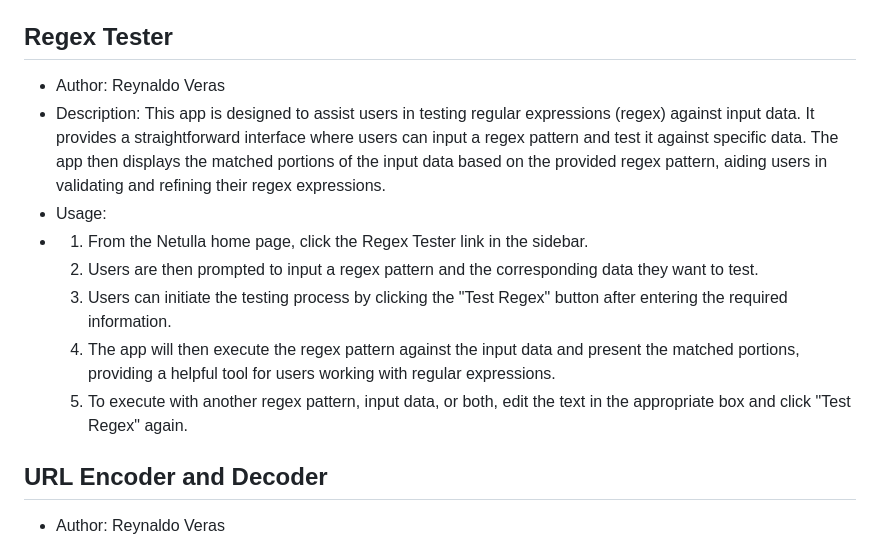
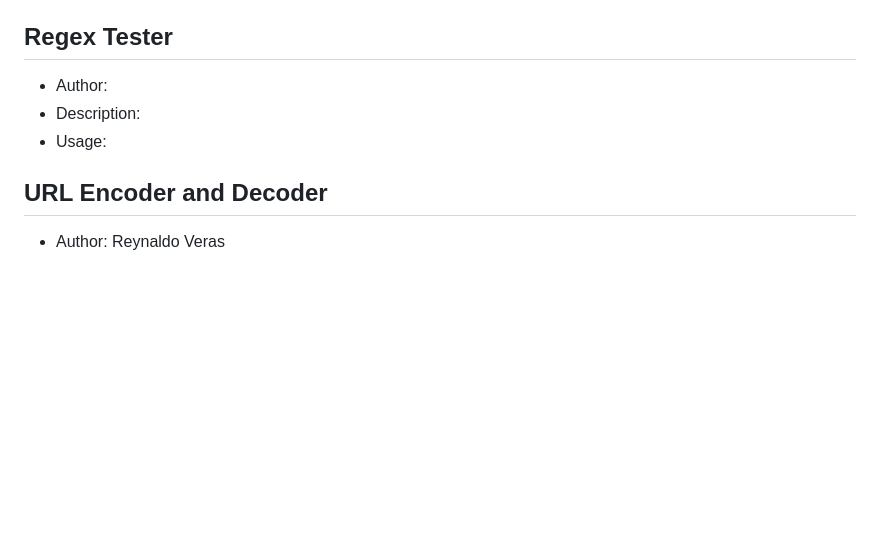
Before and after one commit to TheSirLancelot/Netulla, a Markdown page: README.md, the part around the change. Drawn GitHub-style; blank space fills up the shorter version.

Commit message:
Revert "Somehow deleted regex tester from user guide - restored"
This reverts commit 78e05c2e9bdbea34121d0c5579e7a3a021fb2998.

```diff
--- a/README.md
+++ b/README.md
@@ -155,14 +155,9 @@ This document is the User Guide for Netulla, A web-based suite of multi-function
 
 ## Regex Tester
 
-- Author: Reynaldo Veras
-- Description: This app is designed to assist users in testing regular expressions (regex) against input data. It provides a straightforward interface where users can input a regex pattern and test it against specific data. The app then displays the matched portions of the input data based on the provided regex pattern, aiding users in validating and refining their regex expressions.
+- Author:
+- Description:
 - Usage:
-- 1. From the Netulla home page, click the Regex Tester link in the sidebar.
-  2. Users are then prompted to input a regex pattern and the corresponding data they want to test.
-  3. Users can initiate the testing process by clicking the "Test Regex" button after entering the required information.
-  4. The app will then execute the regex pattern against the input data and present the matched portions, providing a helpful tool for users working with regular expressions.
-  5. To execute with another regex pattern, input data, or both, edit the text in the appropriate box and click "Test Regex" again.
 
 ## URL Encoder and Decoder
 
```
